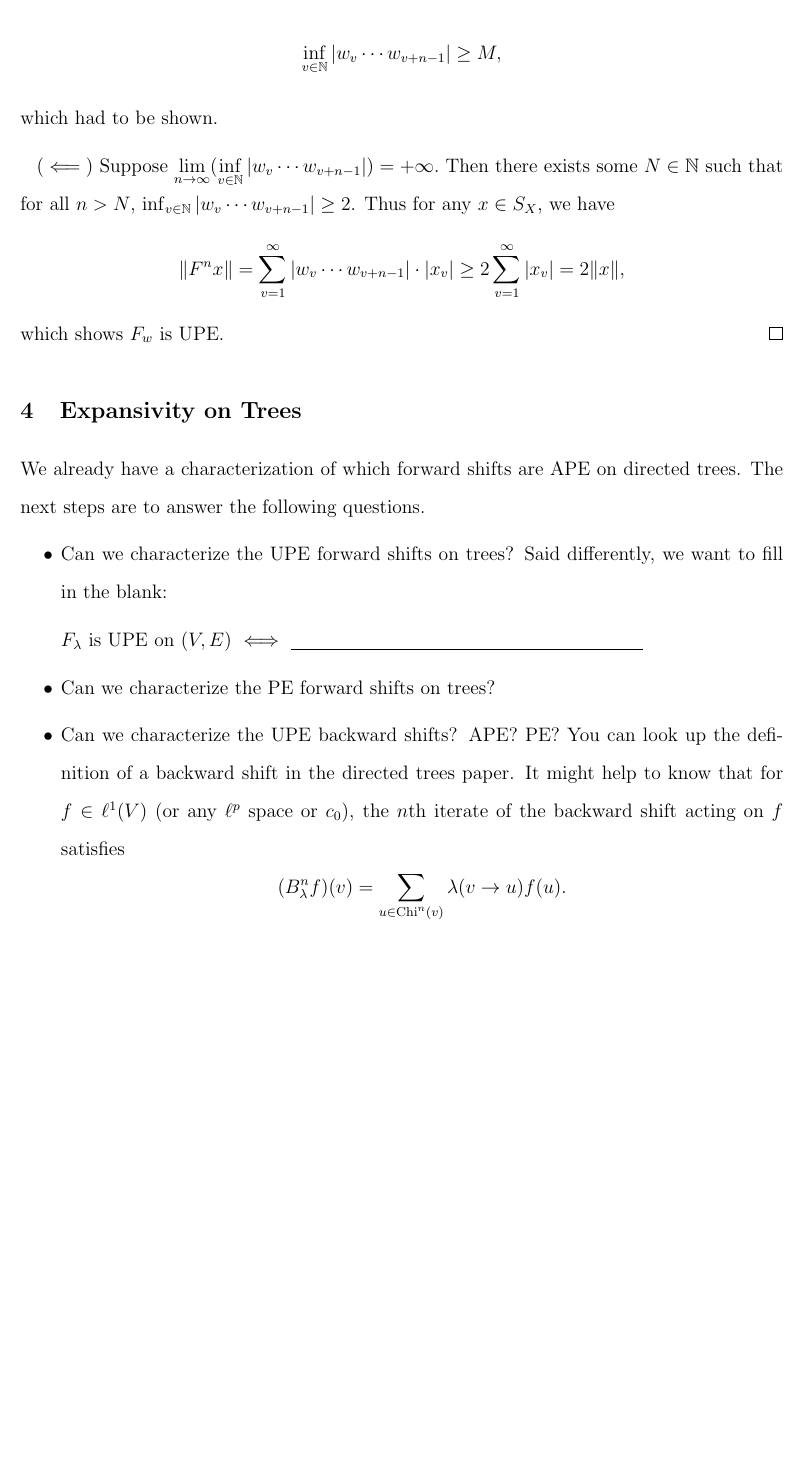
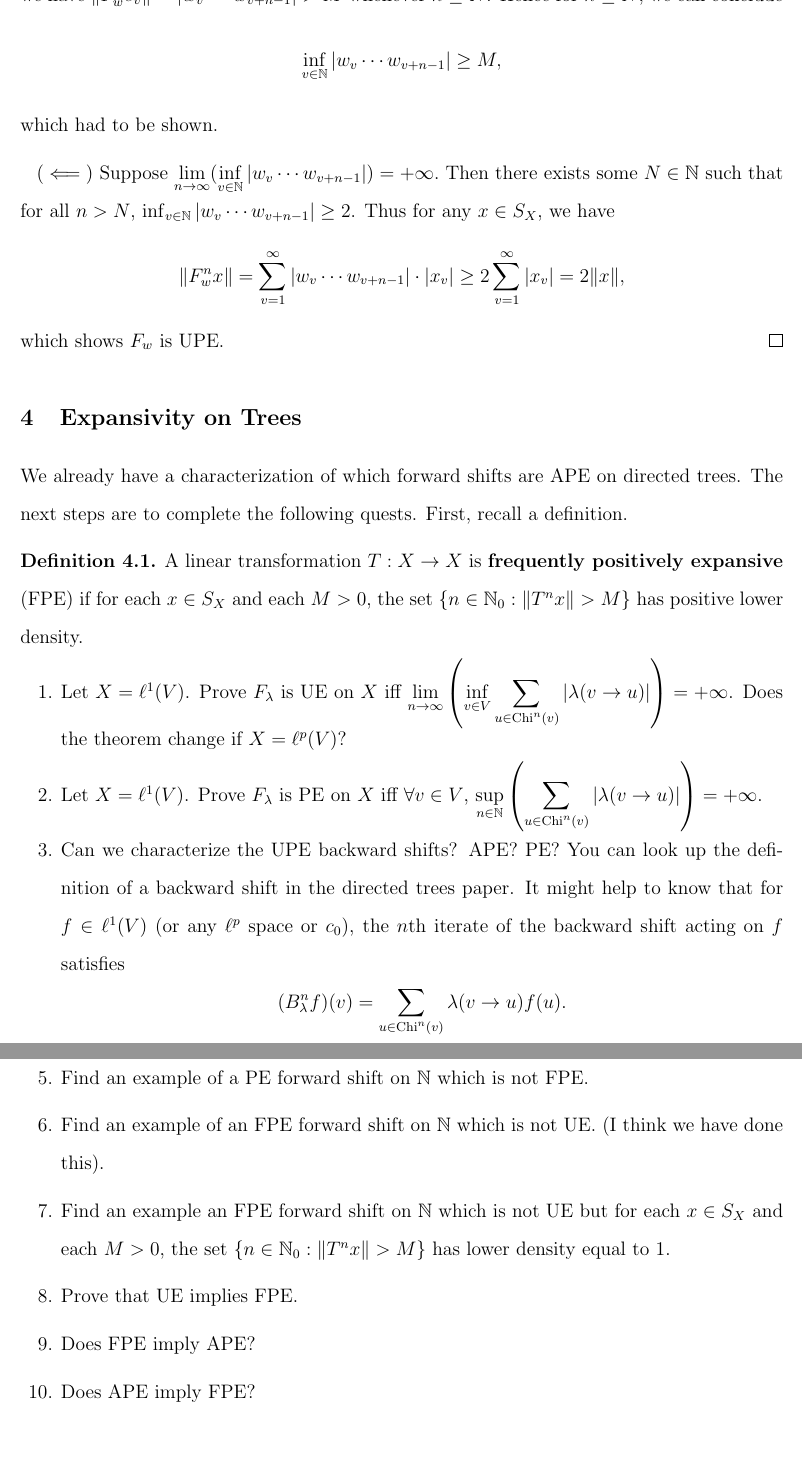
Before and after one commit to walmsl1/dynamics-on-trees, a LaTeX document (expansivity.tex): part of page 4 of 4 before the commit and two parts of pages 4 and 5 of 5 after it, the two joined at a grey line, cut so that both start at the same text, the shorter picture padded with empty space. Compiled offline with pdfLaTeX.

Commit message:
committing changes

```diff
--- a/expansivity.tex
+++ b/expansivity.tex
@@ -175,18 +175,27 @@ Let's see how forward shifts on $X$, defined by $F_w (x_1,x_2,x_3,\ldots)=(0,w_1
     which had to be shown.
 
     ($\impliedby$) Suppose $\ds\lim_{n\to \infty} (\inf_{v\in \N} |w_v\cdots w_{v+n-1}|)=+\infty.$ Then there exists some $N\in \N$ such that for all $n>N$, $\inf_{v\in \N} |w_v\cdots w_{v+n-1}|\geq 2$. Thus for any $x\in S_X$, we have
-    \[\|F^n x\|=\sum_{v=1}^\infty |w_v\cdots w_{v+n-1}|\cdot |x_v| \geq 2 \sum_{v=1}^\infty |x_v|=2\|x\|,\]
+    \[\|F_w^n x\|=\sum_{v=1}^\infty |w_v\cdots w_{v+n-1}|\cdot |x_v| \geq 2 \sum_{v=1}^\infty |x_v|=2\|x\|,\]
     which shows $F_w$ is UPE.
 \end{proof}
 
 \section{Expansivity on Trees}
-We already have a characterization of which forward shifts are APE on directed trees. The next steps are to answer the following questions.
-\begin{itemize}
-    \item Can we characterize the UPE forward shifts on trees? Said differently, we want to fill in the blank:
+We already have a characterization of which forward shifts are APE on directed trees. The next steps are to complete the following quests. First, recall a definition.
 
-    $F_\lambda$ is UPE on $(V,E)$ $\iff$ \underline{\hspace{3in}}
-    \item Can we characterize the PE forward shifts on trees?
+\begin{definition}
+A linear transformation $T:X\to X$ is {\bf frequently positively expansive} (FPE) if for each $x\in S_X$ and each $M>0$, the set $\{n\in \N_0: \|T^n x\|>M\}$ has positive lower density.
+\end{definition}
+\begin{enumerate}
+    \item Let $X=\ell^1(V)$. Prove $F_\lambda$ is UE on $X$ iff $\displaystyle\lim_{n\to \infty} \left(\inf_{v\in V} \sum_{u\in\Child^n(v)} |\lambda(v\to u)|\right)=+\infty$. Does the theorem change if $X=\ell^p(V)$?
+    \item  Let $X=\ell^1(V)$. Prove $F_\lambda$ is PE on $X$ iff $\forall v\in V$, $\displaystyle\sup_{n\in \N} \left( \sum_{u\in\Child^n(v)} |\lambda(v\to u)|\right)=+\infty$.
     \item Can we characterize the UPE backward shifts? APE? PE? You can look up the definition of a backward shift in the directed trees paper. It might help to know that for $f\in \ell^1(V)$ (or any $\ell^p$ space or $c_0$), the $n$th iterate of the backward shift acting on $f$ satisfies
     \[(B_\lambda^n f)(v)=\sum_{u\in \Child^n(v)} \lambda(v\to u) f(u).\]
-\end{itemize}
+    \item When is a backward shift on a tree conjugate to a backward shift on $\N$?
+    \item Find an example of a PE forward shift on $\N$ which is not FPE.
+    \item Find an example of an FPE forward shift on $\N$ which is not UE. (I think we have done this).
+    \item Find an example an FPE forward shift on $\N$ which is not UE but for each $x\in S_X$ and each $M>0$, the set $\{n\in \N_0: \|T^n x\|>M\}$ has lower density equal to 1.
+    \item Prove that UE implies FPE.
+    \item Does FPE imply APE?
+    \item Does APE imply FPE?
+\end{enumerate}
 \end{document}
```
Also changed, not shown: chain_mixing.pdf, expansivity.pdf (added), expansivity.tex (10 more changed lines).
